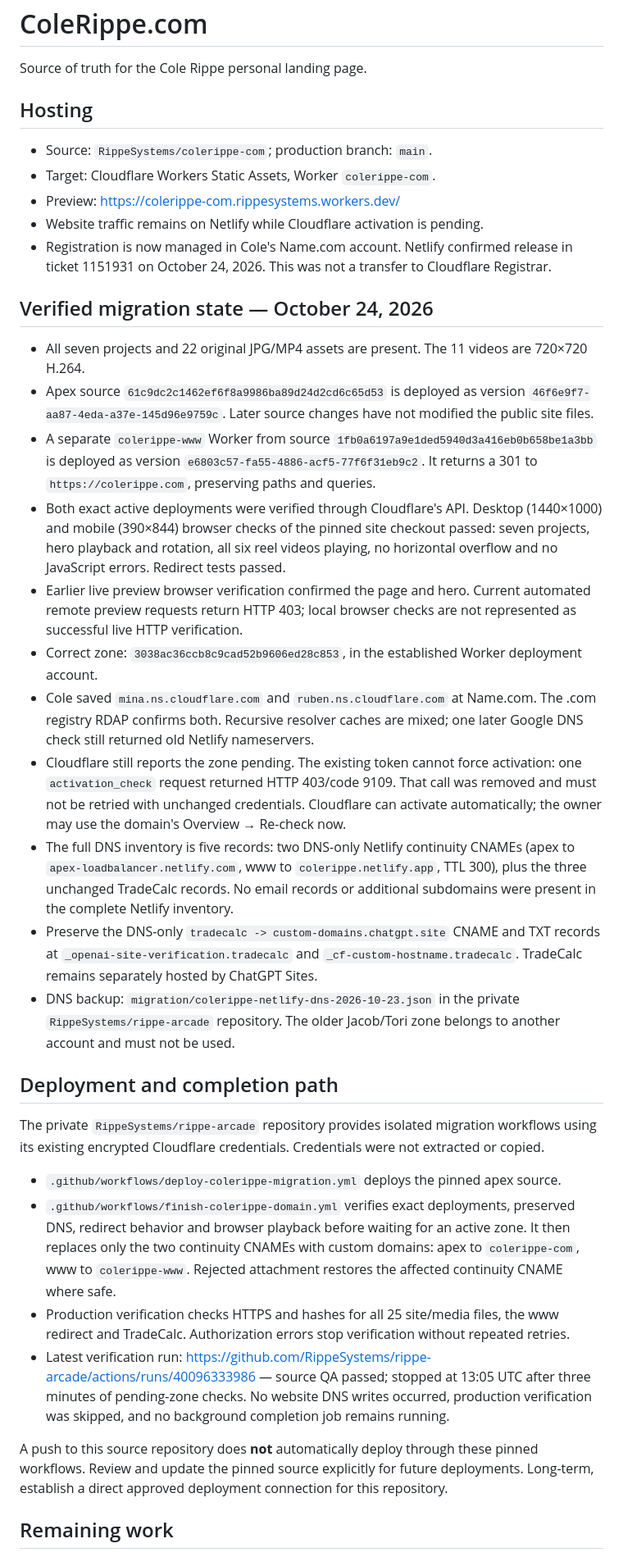
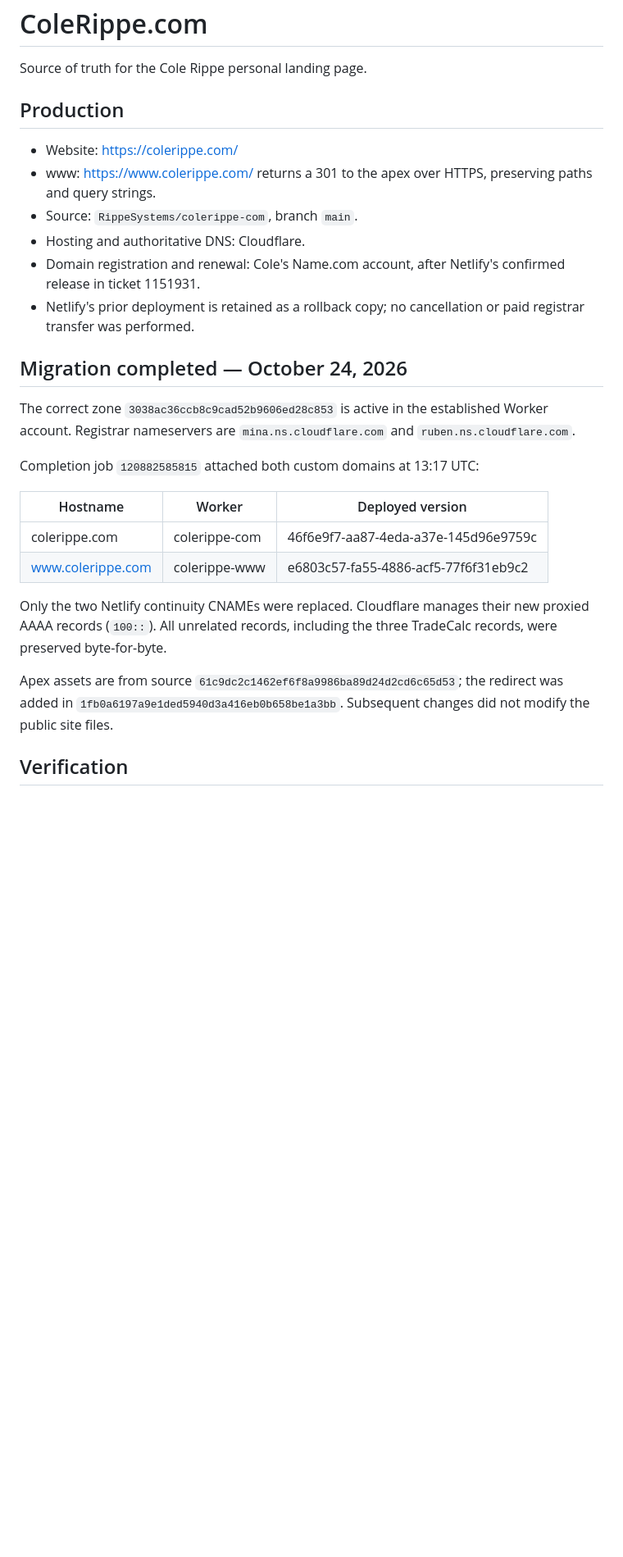
Before and after one commit to RippeSystems/colerippe-com, a Markdown page: README.md, the part around one of its changes. Shown at 82% size. Drawn GitHub-style; blank space fills up the shorter version.

Commit message:
Record completed ColeRippe Cloudflare migration and live verification [skip ci]

```diff
--- a/README.md
+++ b/README.md
@@ -2,38 +2,29 @@
 
 Source of truth for the Cole Rippe personal landing page.
 
-## Hosting
+## Production
 
-- Source: `RippeSystems/colerippe-com`; production branch: `main`.
-- Target: Cloudflare Workers Static Assets, Worker `colerippe-com`.
-- Preview: https://colerippe-com.rippesystems.workers.dev/
-- Website traffic remains on Netlify while Cloudflare activation is pending.
-- Registration is now managed in Cole's Name.com account. Netlify confirmed release in ticket 1151931 on October 24, 2026. This was not a transfer to Cloudflare Registrar.
+- Website: https://colerippe.com/
+- www: https://www.colerippe.com/ returns a 301 to the apex over HTTPS, preserving paths and query strings.
+- Source: `RippeSystems/colerippe-com`, branch `main`.
+- Hosting and authoritative DNS: Cloudflare.
+- Domain registration and renewal: Cole's Name.com account, after Netlify's confirmed release in ticket 1151931.
+- Netlify's prior deployment is retained as a rollback copy; no cancellation or paid registrar transfer was performed.
 
-## Verified migration state — October 24, 2026
+## Migration completed — October 24, 2026
 
-- All seven projects and 22 original JPG/MP4 assets are present. The 11 videos are 720×720 H.264.
-- Apex source `61c9dc2c1462ef6f8a9986ba89d24d2cd6c65d53` is deployed as version `46f6e9f7-aa87-4eda-a37e-145d96e9759c`. Later source changes have not modified the public site files.
-- A separate `colerippe-www` Worker from source `1fb0a6197a9e1ded5940d3a416eb0b658be1a3bb` is deployed as version `e6803c57-fa55-4886-acf5-77f6f31eb9c2`. It returns a 301 to `https://colerippe.com`, preserving paths and queries.
-- Both exact active deployments were verified through Cloudflare's API. Desktop (1440×1000) and mobile (390×844) browser checks of the pinned site checkout passed: seven projects, hero playback and rotation, all six reel videos playing, no horizontal overflow and no JavaScript errors. Redirect tests passed.
-- Earlier live preview browser verification confirmed the page and hero. Current automated remote preview requests return HTTP 403; local browser checks are not represented as successful live HTTP verification.
-- Correct zone: `3038ac36ccb8c9cad52b9606ed28c853`, in the established Worker deployment account.
-- Cole saved `mina.ns.cloudflare.com` and `ruben.ns.cloudflare.com` at Name.com. The .com registry RDAP confirms both. Recursive resolver caches are mixed; one later Google DNS check still returned old Netlify nameservers.
-- Cloudflare still reports the zone pending. The existing token cannot force activation: one `activation_check` request returned HTTP 403/code 9109. That call was removed and must not be retried with unchanged credentials. Cloudflare can activate automatically; the owner may use the domain's Overview → Re-check now.
-- The full DNS inventory is five records: two DNS-only Netlify continuity CNAMEs (apex to `apex-loadbalancer.netlify.com`, www to `colerippe.netlify.app`, TTL 300), plus the three unchanged TradeCalc records. No email records or additional subdomains were present in the complete Netlify inventory.
-- Preserve the DNS-only `tradecalc -> custom-domains.chatgpt.site` CNAME and TXT records at `_openai-site-verification.tradecalc` and `_cf-custom-hostname.tradecalc`. TradeCalc remains separately hosted by ChatGPT Sites.
-- DNS backup: `migration/colerippe-netlify-dns-2026-10-23.json` in the private `RippeSystems/rippe-arcade` repository. The older Jacob/Tori zone belongs to another account and must not be used.
+The correct zone `3038ac36ccb8c9cad52b9606ed28c853` is active in the established Worker account. Registrar nameservers are `mina.ns.cloudflare.com` and `ruben.ns.cloudflare.com`.
 
-## Deployment and completion path
+Completion job `120882585815` attached both custom domains at 13:17 UTC:
 
-The private `RippeSystems/rippe-arcade` repository provides isolated migration workflows using its existing encrypted Cloudflare credentials. Credentials were not extracted or copied.
+| Hostname | Worker | Deployed version |
+| --- | --- | --- |
+| colerippe.com | colerippe-com | 46f6e9f7-aa87-4eda-a37e-145d96e9759c |
+| www.colerippe.com | colerippe-www | e6803c57-fa55-4886-acf5-77f6f31eb9c2 |
 
-- `.github/workflows/deploy-colerippe-migration.yml` deploys the pinned apex source.
-- `.github/workflows/finish-colerippe-domain.yml` verifies exact deployments, preserved DNS, redirect behavior and browser playback before waiting for an active zone. It then replaces only the two continuity CNAMEs with custom domains: apex to `colerippe-com`, www to `colerippe-www`. Rejected attachment restores the affected continuity CNAME where safe.
-- Production verification checks HTTPS and hashes for all 25 site/media files, the www redirect and TradeCalc. Authorization errors stop verification without repeated retries.
-- Latest verification run: https://github.com/RippeSystems/rippe-arcade/actions/runs/40096333986 — source QA passed; stopped at 13:05 UTC after three minutes of pending-zone checks. No website DNS writes occurred, production verification was skipped, and no background completion job remains running.
+Only the two Netlify continuity CNAMEs were replaced. Cloudflare manages their new proxied AAAA records (`100::`). All unrelated records, including the three TradeCalc records, were preserved byte-for-byte.
 
-A push to this source repository does **not** automatically deploy through these pinned workflows. Review and update the pinned source explicitly for future deployments. Long-term, establish a direct approved deployment connection for this repository.
+Apex assets are from source `61c9dc2c1462ef6f8a9986ba89d24d2cd6c65d53`; the redirect was added in `1fb0a6197a9e1ded5940d3a416eb0b658be1a3bb`. Subsequent changes did not modify the public site files.
 
-## Remaining work
+## Verification
 
```
Also changed, not shown: other parts of README.md (+33 -5 lines), AGENTS.md (+2 -0 lines).
